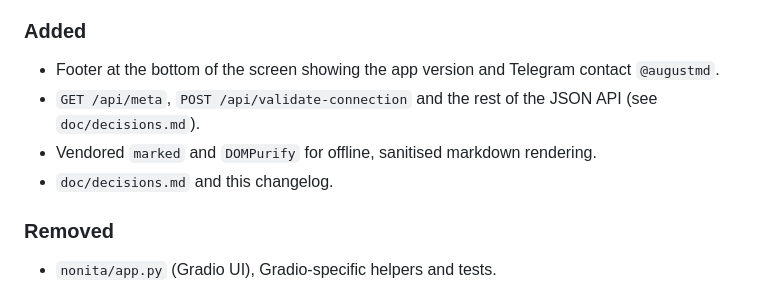
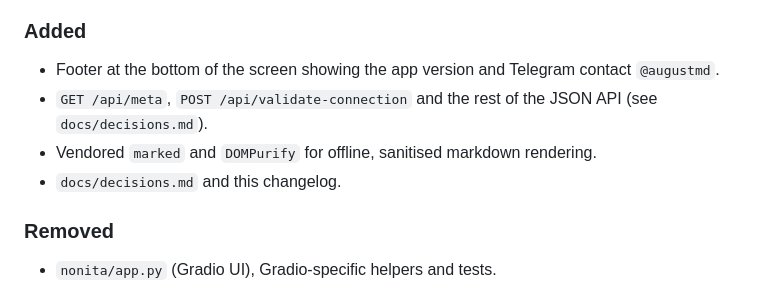
Before and after one commit to moralesaugusto/nonita, a Markdown page: docs/CHANGELOG.md, the part around the change. Rendered like a GitHub page.

Commit message:
Merge doc/ into docs/
Co-Authored-By: Claude Sonnet 5.5 <noreply@anthropic.com>

```diff
--- a/doc/CHANGELOG.md
+++ b/docs/CHANGELOG.md
@@ -59,9 +59,9 @@ Format follows [Keep a Changelog](https://keepachangelog.com/); versions are git
 
 ### Added
 - Footer at the bottom of the screen showing the app version and Telegram contact `@augustmd`.
-- `GET /api/meta`, `POST /api/validate-connection` and the rest of the JSON API (see `doc/decisions.md`).
+- `GET /api/meta`, `POST /api/validate-connection` and the rest of the JSON API (see `docs/decisions.md`).
 - Vendored `marked` and `DOMPurify` for offline, sanitised markdown rendering.
-- `doc/decisions.md` and this changelog.
+- `docs/decisions.md` and this changelog.
 
 ### Removed
 - `nonita/app.py` (Gradio UI), Gradio-specific helpers and tests.
```
Also changed, not shown: README.md (+1 -1 lines), docs/decisions.md (renamed from doc/decisions.md).
